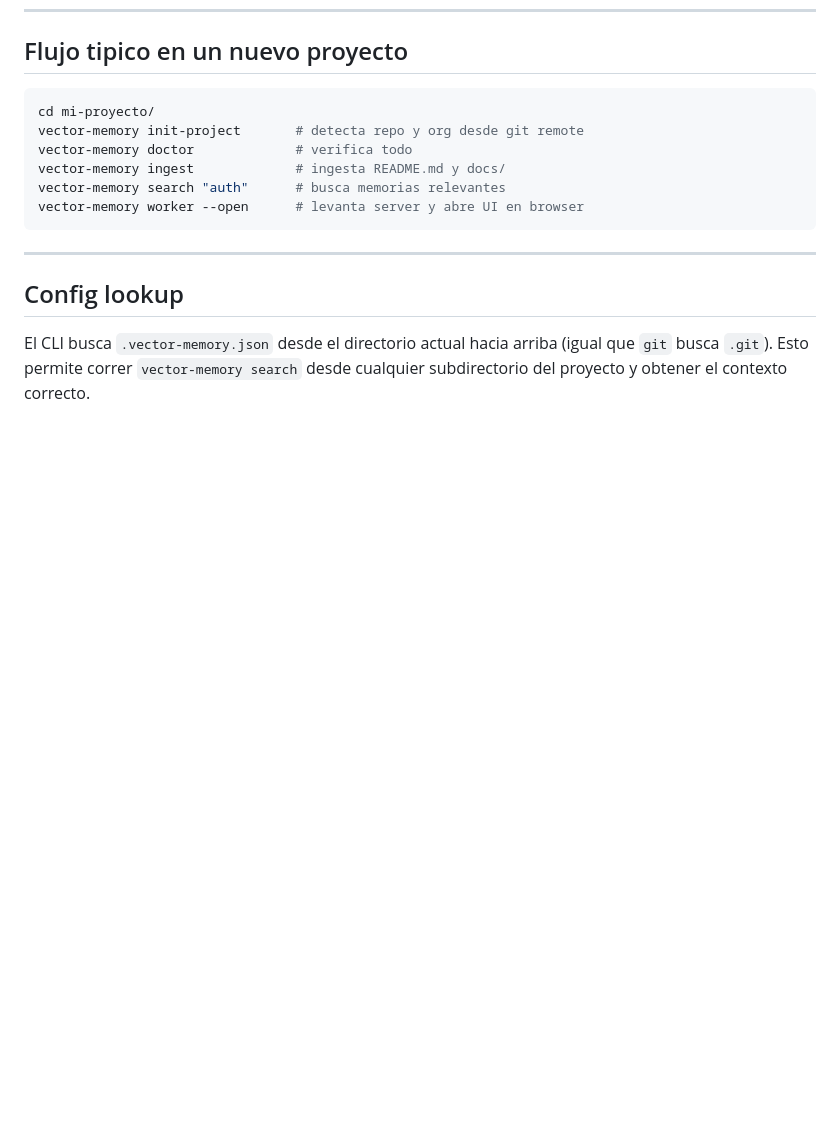
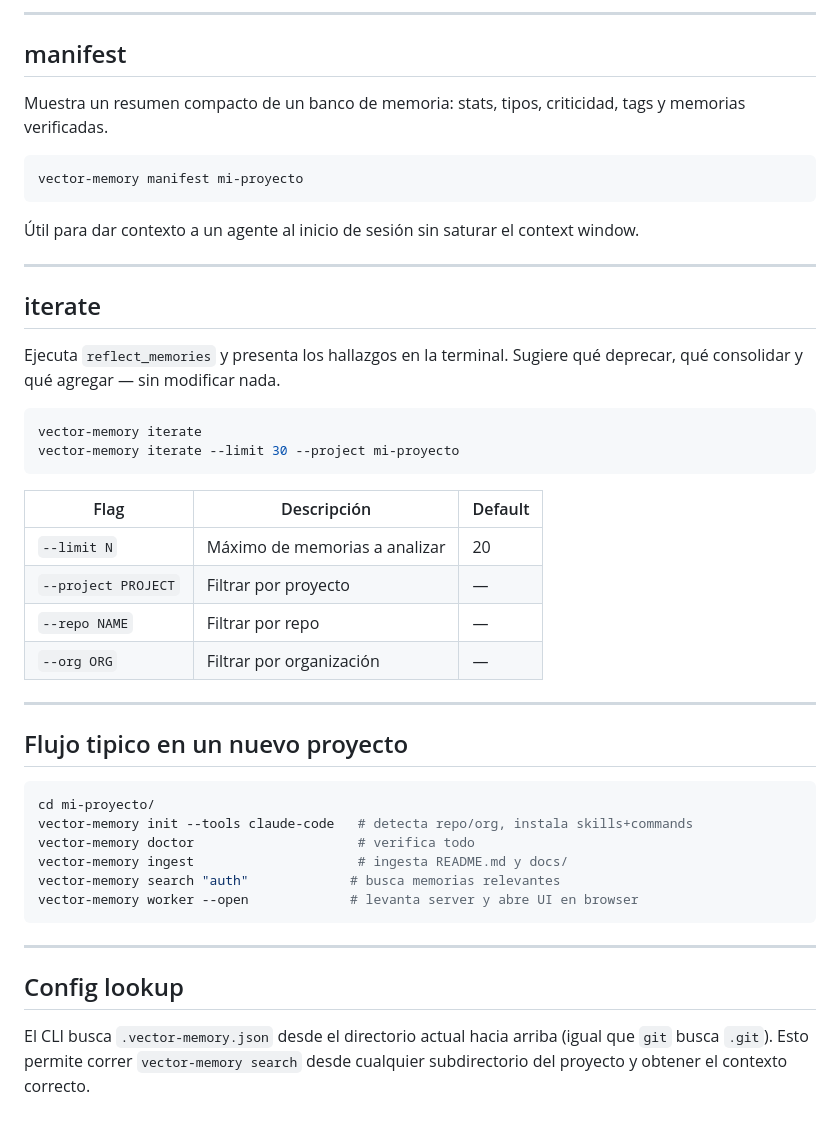
Before and after one commit to cabupy/vector_memory_pg, a Markdown page: docs/cli.md, the part around one of its changes. Rendered like a GitHub page; blank space fills up the shorter version.

Commit message:
docs: agregar comandos init --tools, skills, commands, bank, doc, manifest, iterate en cli.md

````diff
--- a/docs/cli.md
+++ b/docs/cli.md
@@ -223,12 +302,45 @@ vector-memory search "seguridad" --status active --criticality high
+---
+
+## manifest
+
+Muestra un resumen compacto de un banco de memoria: stats, tipos, criticidad, tags y memorias verificadas.
+
+```bash
+vector-memory manifest mi-proyecto
+```
+
+Útil para dar contexto a un agente al inicio de sesión sin saturar el context window.
+
+---
+
+## iterate
+
+Ejecuta `reflect_memories` y presenta los hallazgos en la terminal.
+Sugiere qué deprecar, qué consolidar y qué agregar — sin modificar nada.
+
+```bash
+vector-memory iterate
+vector-memory iterate --limit 30 --project mi-proyecto
+```
+
+| Flag | Descripción | Default |
+|---|---|---|
+| `--limit N` | Máximo de memorias a analizar | 20 |
+| `--project PROJECT` | Filtrar por proyecto | — |
+| `--repo NAME` | Filtrar por repo | — |
+| `--org ORG` | Filtrar por organización | — |
+
+---
+
 ## Flujo tipico en un nuevo proyecto
 
 ```bash
 cd mi-proyecto/
-vector-memory init-project       # detecta repo y org desde git remote
-vector-memory doctor             # verifica todo
-vector-memory ingest             # ingesta README.md y docs/
-vector-memory search "auth"      # busca memorias relevantes
-vector-memory worker --open      # levanta server y abre UI en browser
+vector-memory init --tools claude-code   # detecta repo/org, instala skills+commands
+vector-memory doctor                     # verifica todo
+vector-memory ingest                     # ingesta README.md y docs/
+vector-memory search "auth"             # busca memorias relevantes
+vector-memory worker --open             # levanta server y abre UI en browser
 ```
 
 ---
````
Also changed, not shown: other parts of docs/cli.md (+79 -0 lines).
